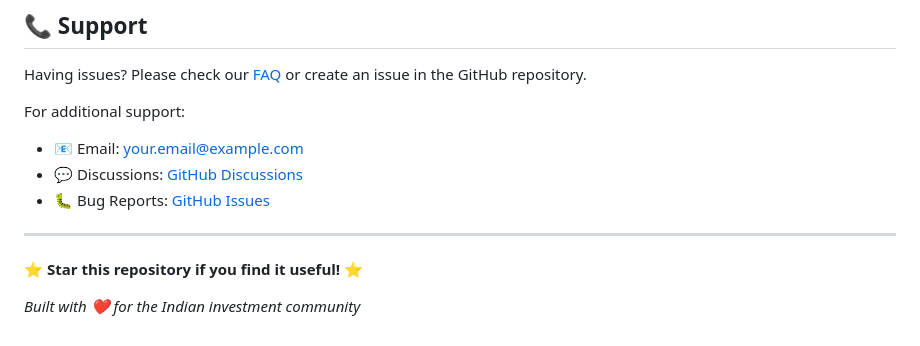
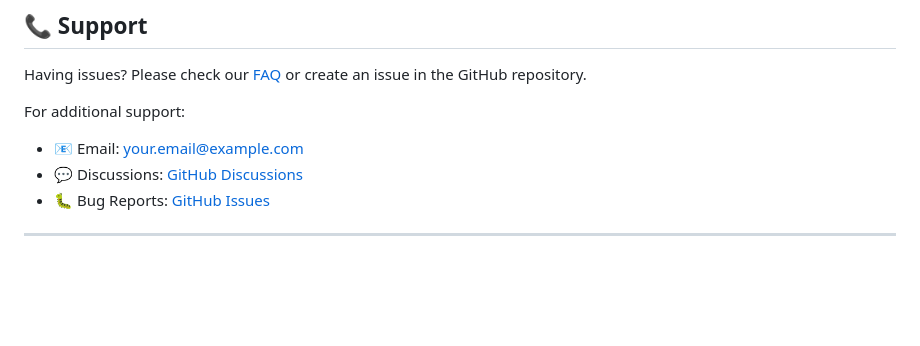
Before and after one commit to AryamanSriva/IPO-Gains-Prediction, a Markdown page: README.md, the part around the change. Rendered like a GitHub page; blank space fills up the shorter version.

```diff
--- a/README.md
+++ b/README.md
@@ -241,7 +241,3 @@ For additional support:
 - 🐛 Bug Reports: [GitHub Issues](https://github.com/yourusername/ipo-gains-prediction/issues)
 
 ---
-
-⭐ **Star this repository if you find it useful!** ⭐
-
-*Built with ❤️ for the Indian investment community*
```
